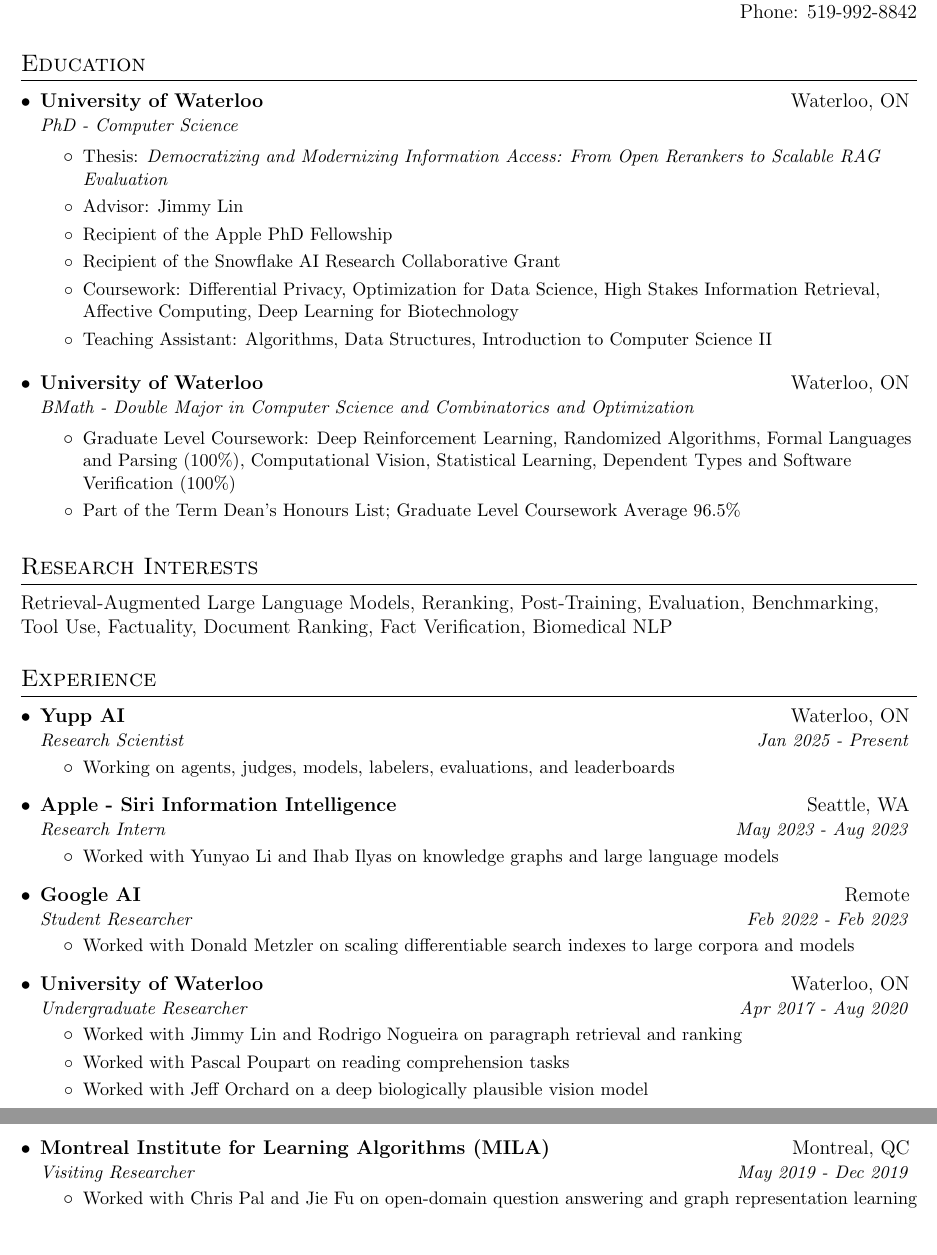
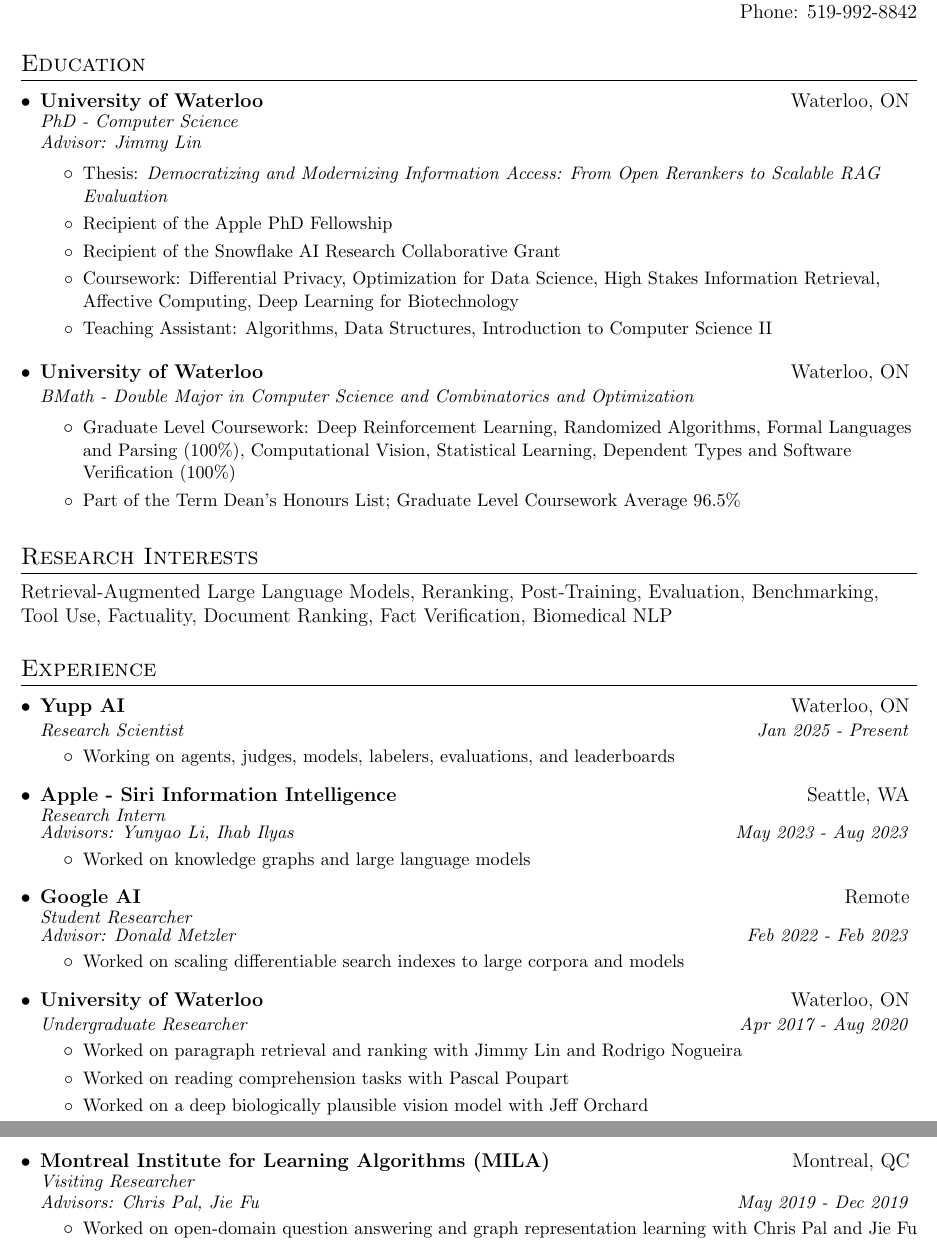
Before and after one commit to ronakice/ronakice.github.io, a LaTeX CV (cv/main.tex): two parts of pages 1 and 2 of 6, joined at a grey line, cut so that both start at the same text. Compiled offline with pdfLaTeX.

Commit message:
Refine CV experience phrasing

```diff
--- a/cv/main.tex
+++ b/cv/main.tex
@@ -75,13 +75,12 @@
 %-----------EDUCATION-----------------
 \section{Education}
   \resumeSubHeadingListStart
-  \resumeSubheading
+    \resumeSubheading
       {University of Waterloo}{Waterloo, ON}
-      {PhD - Computer Science}{}
+      {\shortstack[l]{PhD - Computer Science \\ Advisor: Jimmy Lin}}{}
 
     \resumeItemListStart
         \resumeItem Thesis: \href{https://uwspace.uwaterloo.ca/items/e4b904e3-a64c-4290-ac1a-5a77025b1c60}{\textit{Democratizing and Modernizing Information Access: From Open Rerankers to Scalable RAG Evaluation}}
-        \resumeItem Advisor: Jimmy Lin
         \resumeItem Recipient of the Apple PhD Fellowship
         \resumeItem Recipient of the Snowflake AI Research Collaborative Grant
         \resumeItem Coursework: Differential Privacy, Optimization for Data Science, High Stakes Information Retrieval, Affective Computing, Deep Learning for Biotechnology
@@ -113,29 +112,29 @@ Retrieval-Augmented Large Language Models, Reranking, Post-Training, Evaluation,
       \resumeItemListEnd
     \resumeSubheading
       {Apple - Siri Information Intelligence}{Seattle, WA}
-      {Research Intern}{May 2023 - Aug 2023}
+      {\shortstack[l]{Research Intern \\ Advisors: Yunyao Li, Ihab Ilyas}}{May 2023 - Aug 2023}
       \resumeItemListStart
-        \resumeItem Worked with Yunyao Li and Ihab Ilyas on knowledge graphs and large language models
+        \resumeItem Worked on knowledge graphs and large language models
       \resumeItemListEnd
     \resumeSubheading
       {Google AI}{Remote}
-      {Student Researcher}{Feb 2022 - Feb 2023}
+      {\shortstack[l]{Student Researcher \\ Advisor: Donald Metzler}}{Feb 2022 - Feb 2023}
       \resumeItemListStart
-        \resumeItem Worked with Donald Metzler on scaling differentiable search indexes to large corpora and models
+        \resumeItem Worked on scaling differentiable search indexes to large corpora and models
       \resumeItemListEnd
     \resumeSubheading
       {University of Waterloo}{Waterloo, ON}
       {Undergraduate Researcher}{Apr 2017 - Aug 2020}
       \resumeItemListStart
-        \resumeItem Worked with Jimmy Lin and Rodrigo Nogueira on paragraph retrieval and ranking
-          \resumeItem Worked with Pascal Poupart on reading comprehension tasks
-          \resumeItem Worked with Jeff Orchard on a deep biologically plausible vision model
+        \resumeItem Worked on paragraph retrieval and ranking with Jimmy Lin and Rodrigo Nogueira
+        \resumeItem Worked on reading comprehension tasks with Pascal Poupart
+        \resumeItem Worked on a deep biologically plausible vision model with Jeff Orchard
       \resumeItemListEnd
     \resumeSubheading
       {Montreal Institute for Learning Algorithms (MILA)}{Montreal, QC}
-      {Visiting Researcher}{May 2019 - Dec 2019}
+      {\shortstack[l]{Visiting Researcher \\ Advisors: Chris Pal, Jie Fu}}{May 2019 - Dec 2019}
       \resumeItemListStart
-          \resumeItem Worked with Chris Pal and Jie Fu on open-domain question answering and graph representation learning
+          \resumeItem Worked on open-domain question answering and graph representation learning with Chris Pal and Jie Fu
       \resumeItemListEnd
     \resumeSubheading
       {ContextLogic}{San Francisco, CA}
```
Also changed, not shown: 1 other file.
